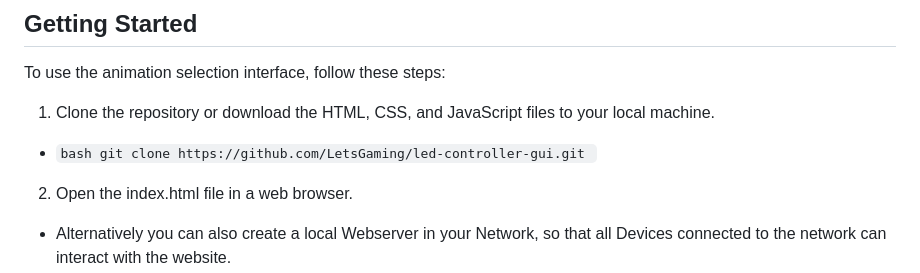
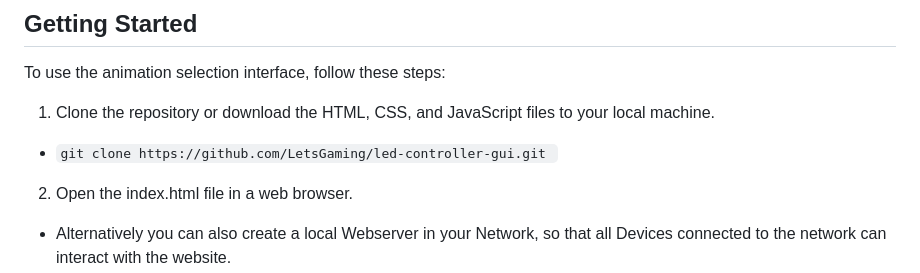
Before and after one commit to LetsGaming/LED-Controller-GUI, a Markdown page: readme.md, the part around the change. Rendered like a GitHub page.

````diff
--- a/readme.md
+++ b/readme.md
@@ -12,7 +12,7 @@ Check out the LED-Controller-API, which this is the GUI for: [LED-Controller-API
 To use the animation selection interface, follow these steps:
 
 1. Clone the repository or download the HTML, CSS, and JavaScript files to your local machine.
-  - ```bash git clone https://github.com/LetsGaming/led-controller-gui.git ```
+  - ```git clone https://github.com/LetsGaming/led-controller-gui.git ```
 2. Open the index.html file in a web browser.
   - Alternatively you can also create a local Webserver in your Network, so that all Devices connected to the network can interact with the website.
 3. The "start animations"-category will be shown. To select other animations, select categories from the top-left (Desktop) or top side.
````
